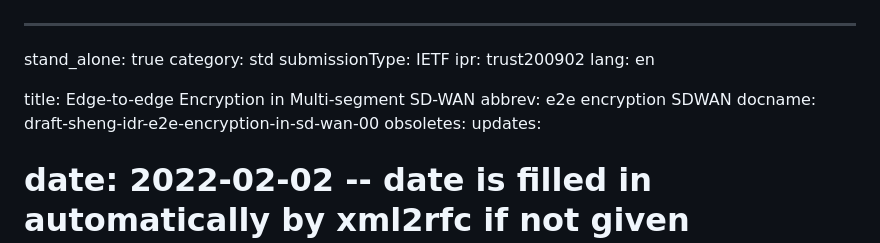
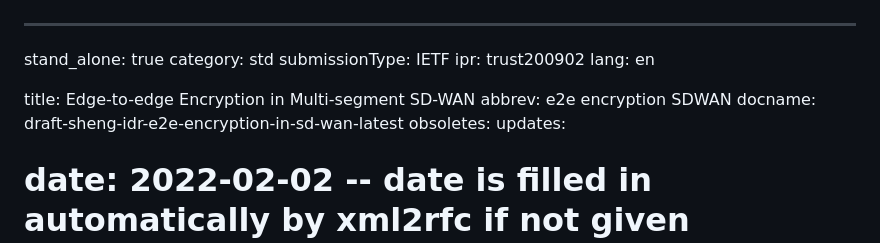
Before and after one commit to VMatrix1900/draft-idr-e2e-encryption-in-multi-segment-SDWAN, a Markdown page: draft-sheng-idr-e2e-encryption-in-sd-wan.md, the part around the change. Rendered like a GitHub page.

Commit message:
Update draft labels

```diff
--- a/draft-sheng-idr-e2e-encryption-in-sd-wan.md
+++ b/draft-sheng-idr-e2e-encryption-in-sd-wan.md
@@ -7,7 +7,7 @@ lang: en
 
 title: Edge-to-edge Encryption in Multi-segment SD-WAN
 abbrev: e2e encryption SDWAN
-docname: draft-sheng-idr-e2e-encryption-in-sd-wan-00
+docname: draft-sheng-idr-e2e-encryption-in-sd-wan-latest
 obsoletes:
 updates:
 # date: 2022-02-02 -- date is filled in automatically by xml2rfc if not given
```
